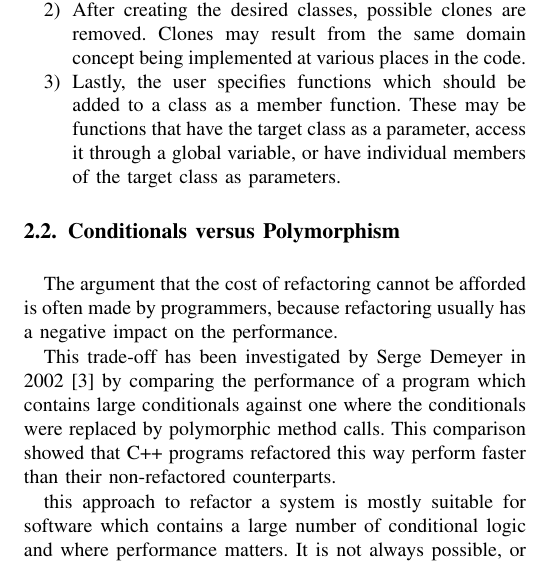
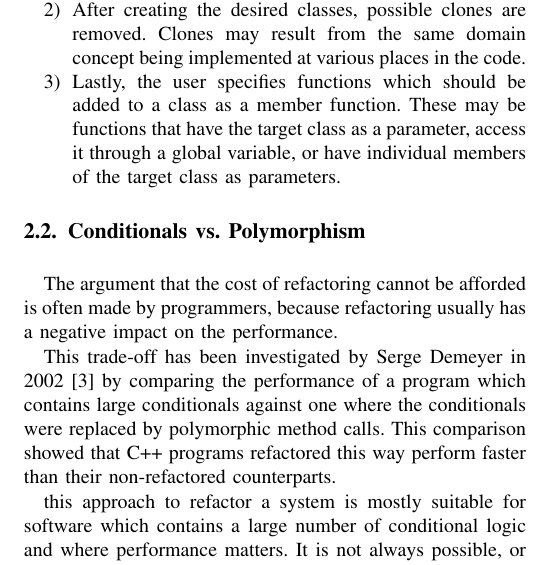
Before and after one commit to PeterFeicht/sese2017, a LaTeX paper (draftpaper/AutomatedRefactoring.tex): part of one column of page 2 of 3, cut so that both start at the same text. Compiled offline with pdfLaTeX.

Commit message:
Remove some tabs from the text
This replaces some tabs in the middle of the text by spaces and changes
the section title for Demeyer's report to abbreviate 'versus' which
looks better in my opinion.

```diff
--- a/draftpaper/AutomatedRefactoring.tex
+++ b/draftpaper/AutomatedRefactoring.tex
@@ -157,7 +157,7 @@ phases.
   of the target class as parameters.
 \end{enumerate}
 
-\subsection{Conditionals versus Polymorphism}
+\subsection{Conditionals vs. Polymorphism}
 
 The argument that the cost of refactoring cannot be afforded is often made by programmers, because refactoring usually
 has a negative impact on the performance.
```
Also changed, not shown: draftpaper/AutomatedRefactoring.tex (6 more changed lines).
